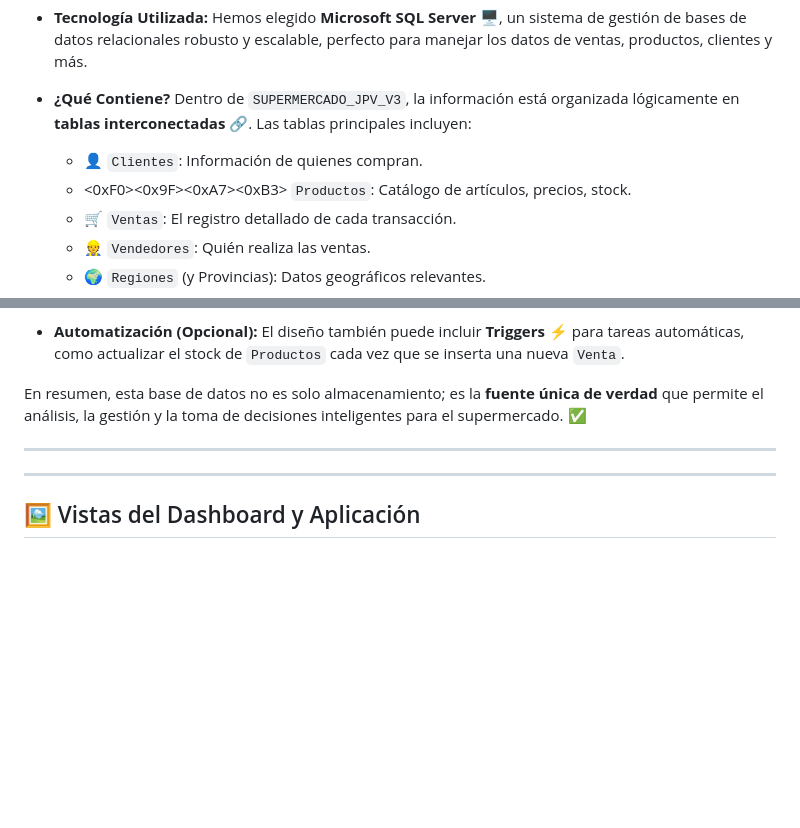
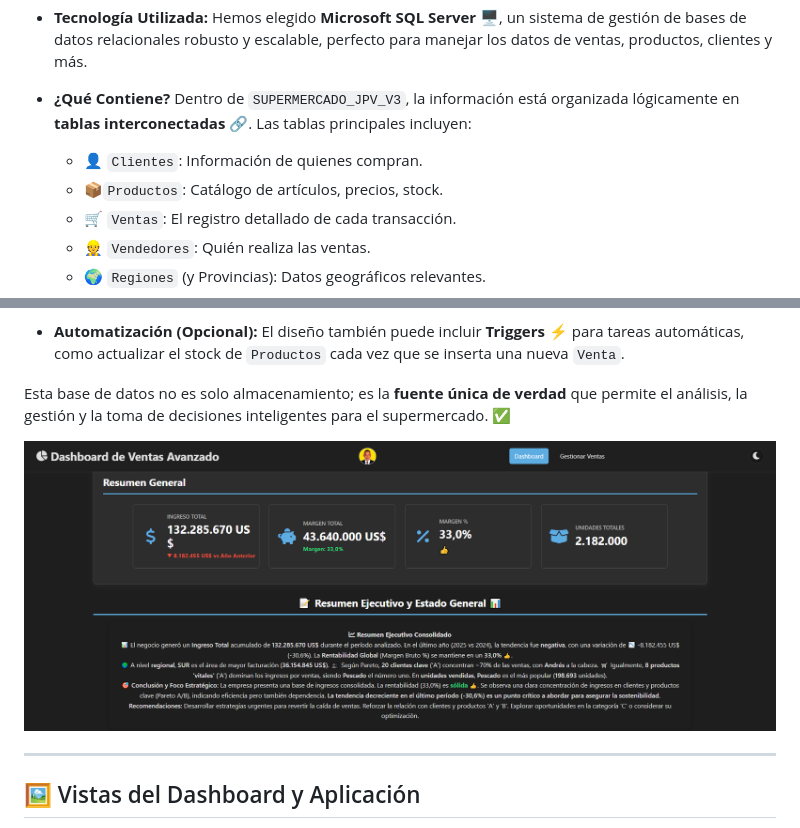
Before and after one commit to JUANCITOPENA/APP_VENTAS_CRUD_Y_DASHBOARD, a Markdown page: README.md, 2 parts joined by grey strips. Drawn GitHub-style; blank space fills up the shorter version.

```diff
--- a/README.md
+++ b/README.md
@@ -12,7 +12,7 @@
 
 *   **¿Qué Contiene?** Dentro de `SUPERMERCADO_JPV_V3`, la información está organizada lógicamente en **tablas interconectadas** 🔗. Las tablas principales incluyen:
     *   👤 `Clientes`: Información de quienes compran.
-    *   <0xF0><0x9F><0xA7><0xB3> `Productos`: Catálogo de artículos, precios, stock.
+    *   📦`Productos`: Catálogo de artículos, precios, stock.
     *   🛒 `Ventas`: El registro detallado de cada transacción.
     *   👷 `Vendedores`: Quién realiza las ventas.
     *   🌍 `Regiones` (y Provincias): Datos geográficos relevantes.
@@ -27,9 +27,10 @@
 
 *   **Automatización (Opcional):** El diseño también puede incluir **Triggers** ⚡ para tareas automáticas, como actualizar el stock de `Productos` cada vez que se inserta una nueva `Venta`.
 
-En resumen, esta base de datos no es solo almacenamiento; es la **fuente única de verdad** que permite el análisis, la gestión y la toma de decisiones inteligentes para el supermercado. ✅
+Esta base de datos no es solo almacenamiento; es la **fuente única de verdad** que permite el análisis, la gestión y la toma de decisiones inteligentes para el supermercado. ✅
 
----
+![Vista Dashboard KPIs](screenshots/Screenshot_392.png)
+
 ---
 
 
```
